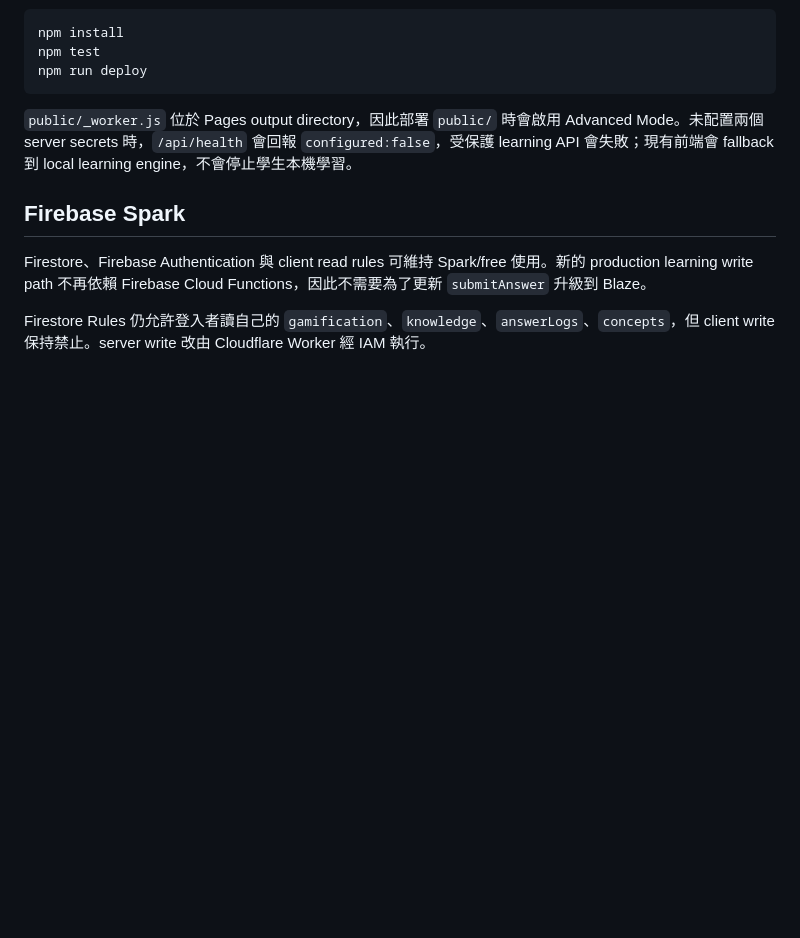
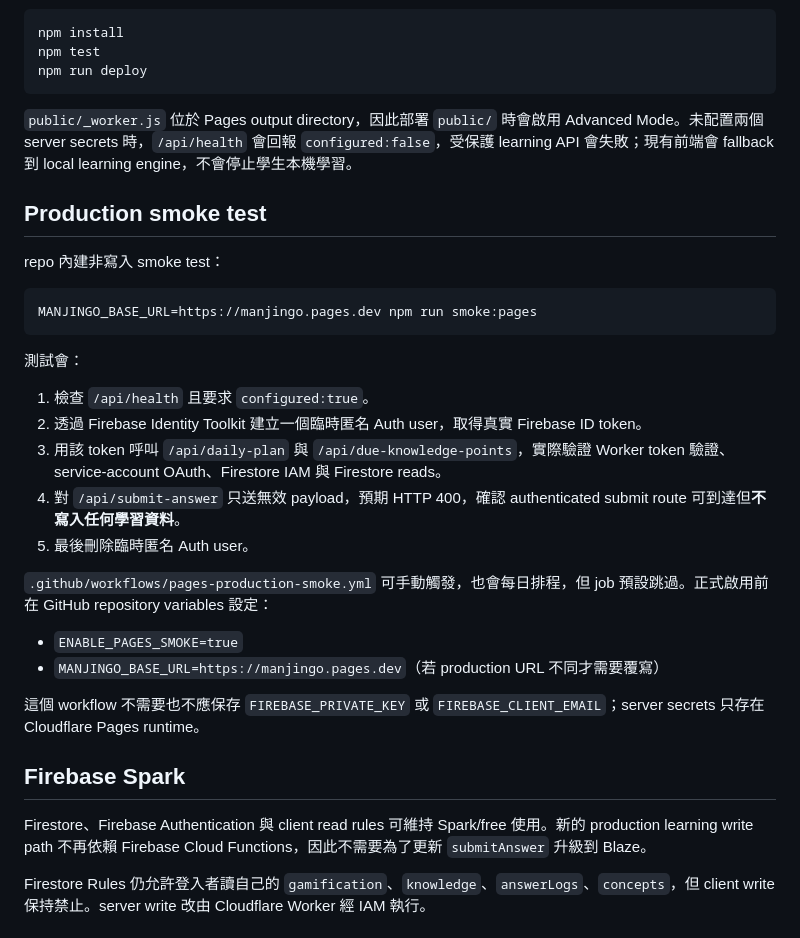
Before and after one commit to cheukwing129/DSEClassicalChinese, a Markdown page: DEPLOY_GUIDE.md, the part around the change. Drawn GitHub-style; blank space fills up the shorter version.

Commit message:
docs: add production Pages smoke procedure

````diff
--- a/DEPLOY_GUIDE.md
+++ b/DEPLOY_GUIDE.md
@@ -89,6 +89,29 @@ npm run deploy
 
 `public/_worker.js` 位於 Pages output directory，因此部署 `public/` 時會啟用 Advanced Mode。未配置兩個 server secrets 時，`/api/health` 會回報 `configured:false`，受保護 learning API 會失敗；現有前端會 fallback 到 local learning engine，不會停止學生本機學習。
 
+## Production smoke test
+
+repo 內建非寫入 smoke test：
+
+```bash
+MANJINGO_BASE_URL=https://manjingo.pages.dev npm run smoke:pages
+```
+
+測試會：
+
+1. 檢查 `/api/health` 且要求 `configured:true`。
+2. 透過 Firebase Identity Toolkit 建立一個臨時匿名 Auth user，取得真實 Firebase ID token。
+3. 用該 token 呼叫 `/api/daily-plan` 與 `/api/due-knowledge-points`，實際驗證 Worker token 驗證、service-account OAuth、Firestore IAM 與 Firestore reads。
+4. 對 `/api/submit-answer` 只送無效 payload，預期 HTTP 400，確認 authenticated submit route 可到達但**不寫入任何學習資料**。
+5. 最後刪除臨時匿名 Auth user。
+
+`.github/workflows/pages-production-smoke.yml` 可手動觸發，也會每日排程，但 job 預設跳過。正式啟用前在 GitHub repository variables 設定：
+
+- `ENABLE_PAGES_SMOKE=true`
+- `MANJINGO_BASE_URL=https://manjingo.pages.dev`（若 production URL 不同才需要覆寫）
+
+這個 workflow 不需要也不應保存 `FIREBASE_PRIVATE_KEY` 或 `FIREBASE_CLIENT_EMAIL`；server secrets 只存在 Cloudflare Pages runtime。
+
 ## Firebase Spark
 
 Firestore、Firebase Authentication 與 client read rules 可維持 Spark/free 使用。新的 production learning write path 不再依賴 Firebase Cloud Functions，因此不需要為了更新 `submitAnswer` 升級到 Blaze。
````
